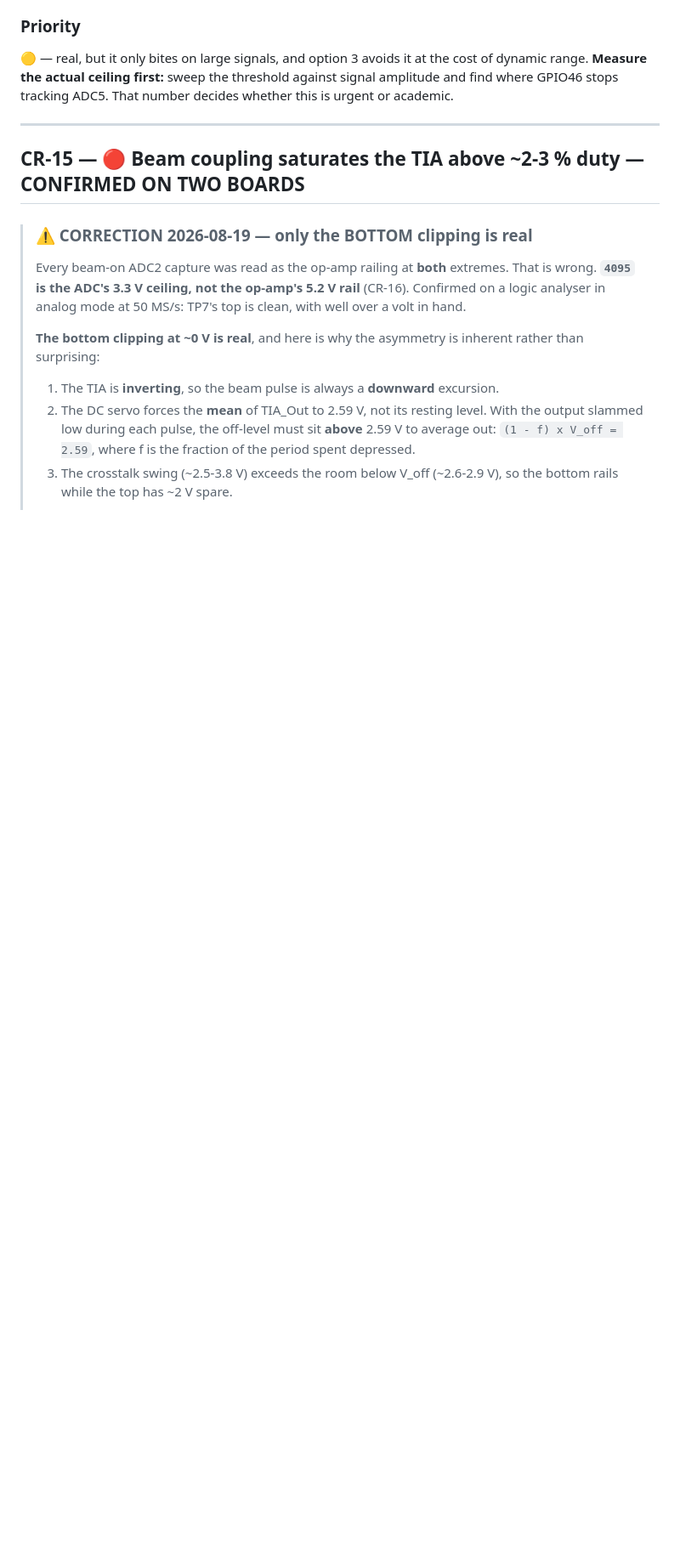
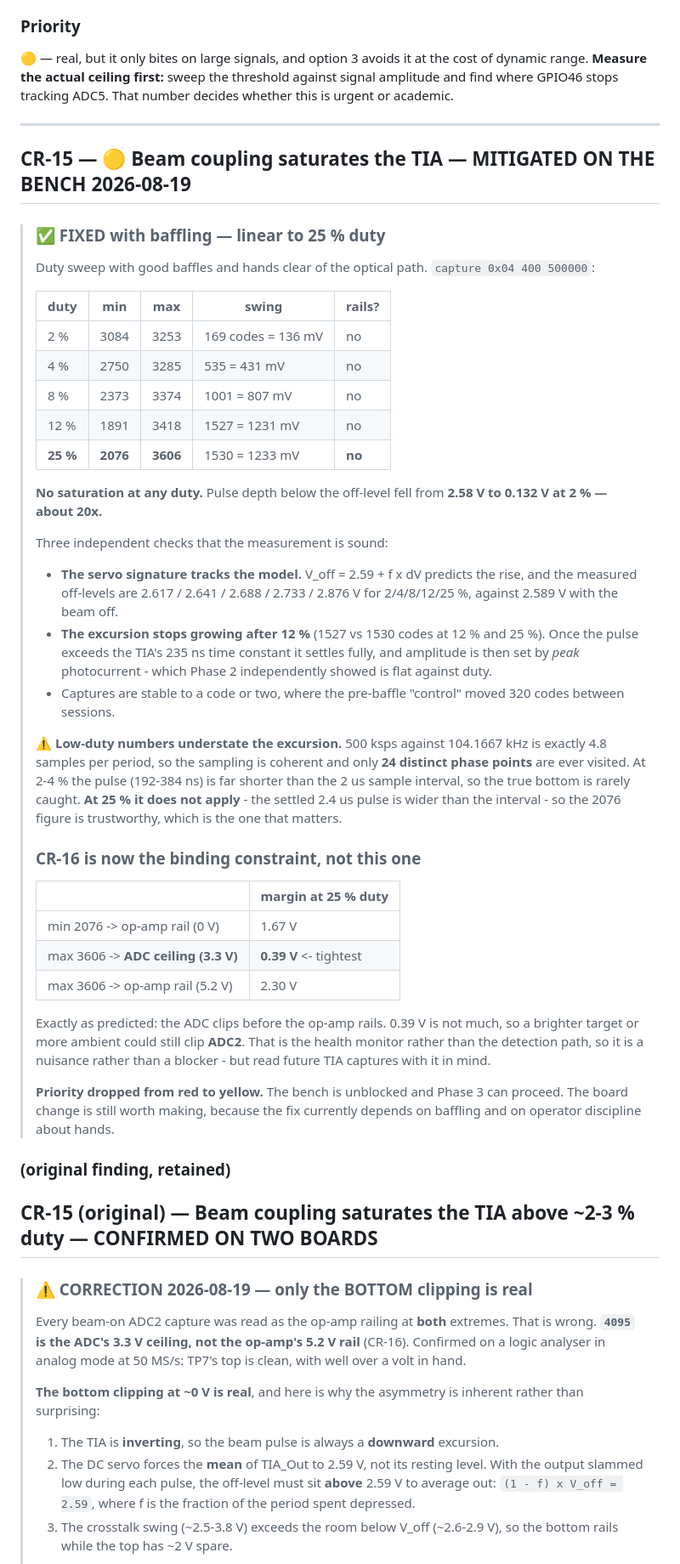
Before and after one commit to peteattayek/PiTrac_V2, a Markdown page: Hardware/firmware/NEXT_BOARD_REV.md, the part around one of its changes. Shown at 85% size. Rendered like a GitHub page; blank space fills up the shorter version.

Commit message:
CR-15 mitigated: front end is linear to 25 % duty with baffles and hands clear
Duty sweep on board 2 with good baffles and the operator clear of the optical
path:

  2 %    3084 - 3253    169 codes =  136 mV
  4 %    2750 - 3285    535       =  431 mV
  8 %    2373 - 3374   1001       =  807 mV
  12 %   1891 - 3418   1527       = 1231 mV
  25 %   2076 - 3606   1530       = 1233 mV

No saturation at any duty, no 4095, nothing near the negative rail. Pulse depth
below the off-level fell from 2.58 V to 0.132 V at 2 %, about 20x.

Three independent checks that the measurement is sound rather than merely
convenient. The servo signature tracks the model: V_off = 2.59 + f x dV predicts
the rise and the measured off-levels are 2.617, 2.641, 2.688, 2.733 and 2.876 V
against 2.589 with the beam off. The excursion stops growing after 12 %, at 1527
versus 1530 codes, because once the pulse exceeds the TIA's 235 ns time constant
it settles fully and amplitude is then set by peak photocurrent - which Phase 2
independently established is flat against duty, so two measurements aimed at
different things agree. And the captures are stable to a code or two where the
pre-baffle control moved 320 codes between sessions.

Recorded the sampling caveat: 500 ksps against 104.1667 kHz is exactly 4.8
samples per period, so the sampling is coherent and only 24 distinct phase points
are ever visited. At 2-4 % the pulse is far shorter than the 2 us interval and
the true bottom is rarely caught, so those swings understate. At 25 % the settled
2.4 us pulse is wider than the interval, so that figure is trustworthy - and it
is the one that matters.

CR-16 is now the binding constraint rather than CR-15. At 25 % duty there is
1.67 V of margin to the op-amp rail but only 0.39 V to the ADC ceiling, exactly
as the arithmetic predicted. That is the health monitor rather than the detection
path, so it is a nuisance rather than a blocker, but future TIA captures should
be read with it in mind.

CR-15 dropped from red to yellow. The bench is unblocked and Phase 3 can proceed.
The board change is still worth making, since the fix currently depends on
baffling and on operator discipline about hands.

Co-Authored-By: Claude Opus 5 <noreply@anthropic.com>

```diff
--- a/Hardware/firmware/NEXT_BOARD_REV.md
+++ b/Hardware/firmware/NEXT_BOARD_REV.md
@@ -849,7 +849,60 @@ urgent or academic.
 
 ---
 
-## CR-15 — 🔴 Beam coupling saturates the TIA above ~2-3 % duty — **CONFIRMED ON TWO BOARDS**
+## CR-15 — 🟡 Beam coupling saturates the TIA — **MITIGATED ON THE BENCH 2026-08-19**
+
+> ### ✅ FIXED with baffling — linear to 25 % duty
+>
+> Duty sweep with good baffles and hands clear of the optical path. `capture 0x04 400 500000`:
+>
+> | duty | min | max | swing | rails? |
+> |---|---|---|---|---|
+> | 2 % | 3084 | 3253 | 169 codes = 136 mV | no |
+> | 4 % | 2750 | 3285 | 535 = 431 mV | no |
+> | 8 % | 2373 | 3374 | 1001 = 807 mV | no |
+> | 12 % | 1891 | 3418 | 1527 = 1231 mV | no |
+> | **25 %** | **2076** | **3606** | 1530 = 1233 mV | **no** |
+>
+> **No saturation at any duty.** Pulse depth below the off-level fell from **2.58 V to
+> 0.132 V at 2 % — about 20x.**
+>
+> Three independent checks that the measurement is sound:
+>
+> - **The servo signature tracks the model.** V_off = 2.59 + f x dV predicts the rise, and the
+>   measured off-levels are 2.617 / 2.641 / 2.688 / 2.733 / 2.876 V for 2/4/8/12/25 %, against
+>   2.589 V with the beam off.
+> - **The excursion stops growing after 12 %** (1527 vs 1530 codes at 12 % and 25 %). Once the
+>   pulse exceeds the TIA's 235 ns time constant it settles fully, and amplitude is then set by
+>   *peak* photocurrent - which Phase 2 independently showed is flat against duty.
+> - Captures are stable to a code or two, where the pre-baffle "control" moved 320 codes
+>   between sessions.
+>
+> ⚠ **Low-duty numbers understate the excursion.** 500 ksps against 104.1667 kHz is exactly
+> 4.8 samples per period, so the sampling is coherent and only **24 distinct phase points** are
+> ever visited. At 2-4 % the pulse (192-384 ns) is far shorter than the 2 us sample interval,
+> so the true bottom is rarely caught. **At 25 % it does not apply** - the settled 2.4 us pulse
+> is wider than the interval - so the 2076 figure is trustworthy, which is the one that matters.
+>
+> ### CR-16 is now the binding constraint, not this one
+>
+> | | margin at 25 % duty |
+> |---|---|
+> | min 2076 -> op-amp rail (0 V) | 1.67 V |
+> | max 3606 -> **ADC ceiling (3.3 V)** | **0.39 V** <- tightest |
+> | max 3606 -> op-amp rail (5.2 V) | 2.30 V |
+>
+> Exactly as predicted: the ADC clips before the op-amp rails. 0.39 V is not much, so a
+> brighter target or more ambient could still clip **ADC2**. That is the health monitor rather
+> than the detection path, so it is a nuisance rather than a blocker - but read future TIA
+> captures with it in mind.
+>
+> **Priority dropped from red to yellow.** The bench is unblocked and Phase 3 can proceed. The
+> board change is still worth making, because the fix currently depends on baffling and on
+> operator discipline about hands.
+
+### (original finding, retained)
+
+## CR-15 (original) — Beam coupling saturates the TIA above ~2-3 % duty — CONFIRMED ON TWO BOARDS
 
 > ### ⚠ CORRECTION 2026-08-19 — only the BOTTOM clipping is real
 >
```
Also changed, not shown: other parts of Hardware/firmware/NEXT_BOARD_REV.md (+1 -1 lines), Hardware/firmware/PROGRESS.md (+1 -0 lines).
